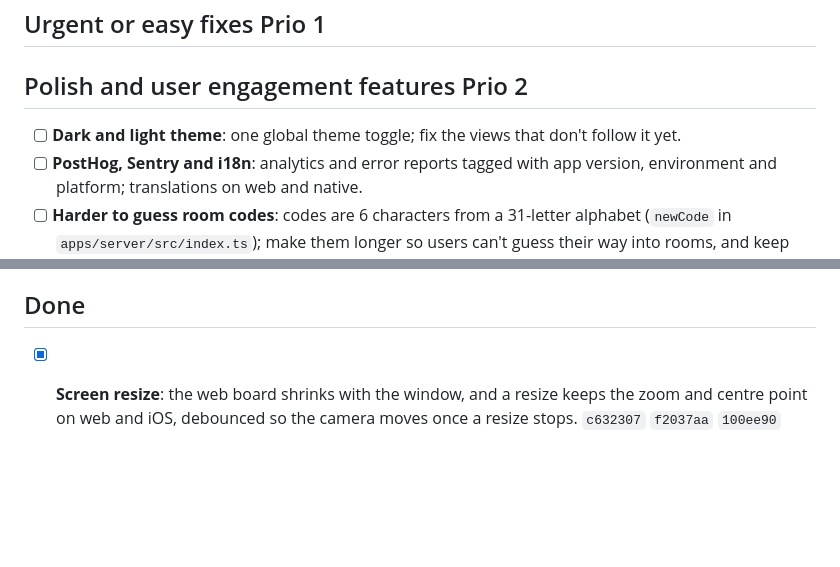
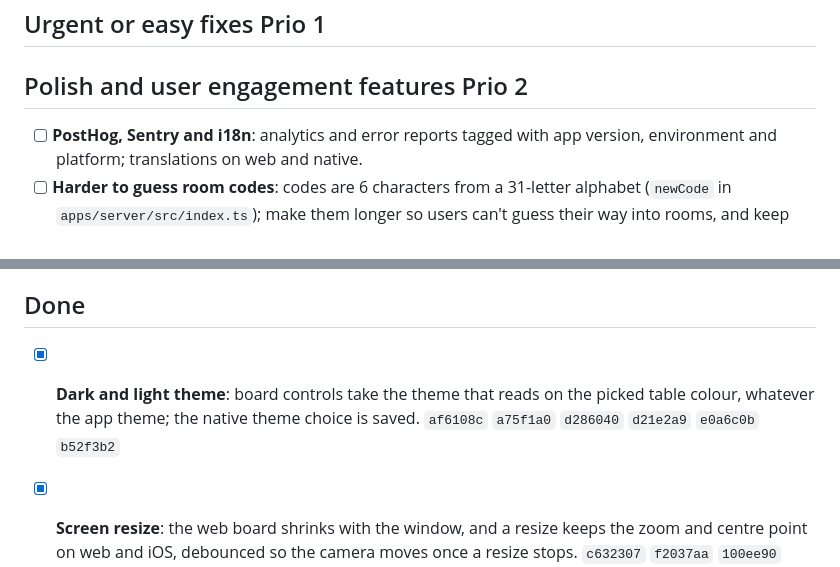
Before and after one commit to fatihkayan20/piecemates, a Markdown page: ROADMAP.md, 2 parts joined by grey strips. Drawn GitHub-style; blank space fills up the shorter version.

Commit message:
docs(roadmap): dark and light theme done

```diff
--- a/ROADMAP.md
+++ b/ROADMAP.md
@@ -6,7 +6,6 @@ Keep this updated as work lands. Move items to **Done** with the commit that shi
 
 ## Polish and user engagement features Prio 2
 
-- [ ] **Dark and light theme**: one global theme toggle; fix the views that don't follow it yet.
 - [ ] **PostHog, Sentry and i18n**: analytics and error reports tagged with app version, environment and platform; translations on web and native.
 - [ ] **Harder to guess room codes**: codes are 6 characters from a 31-letter alphabet (`newCode` in `apps/server/src/index.ts`); make them longer so users can't guess their way into rooms, and keep them easy to type and share.
 - [ ] **AI playtest**: play one large puzzle the way a person would, to find issues and improvements. An orchestrator starts two sub-agents, one driving iOS and one driving web, each with its own focus (e.g. bagging edge pieces vs. building the middle). They only get the app and what it does, and report back as users.
@@ -44,6 +43,7 @@ Keep this updated as work lands. Move items to **Done** with the commit that shi
 - [ ] **First deploy**: `pnpm run deploy`, set `CORS_ORIGIN` to the deployed web origin, then deploy again. Host the web app and server on sibling subdomains (`app.` / `api.`) so the auth cookie works for WebSockets.
 
 ## Done
+- [x] **Dark and light theme**: board controls take the theme that reads on the picked table colour, whatever the app theme; the native theme choice is saved. `af6108c` `a75f1a0` `d286040` `d21e2a9` `e0a6c0b` `b52f3b2`
 - [x] **Screen resize**: the web board shrinks with the window, and a resize keeps the zoom and centre point on web and iOS, debounced so the camera moves once a resize stops. `c632307` `f2037aa` `100ee90` `1471208` `f6d1240` `b04c7c8`
 - [x] **Room timings and win celebration**: a server clock that only runs while someone is in the room, a play time chip, `played_ms`/`finished_at` in D1 for History, and confetti with "Solved in m:ss" replacing the controls. `cb520f4` `7543f42` `f0a19cc` `d8106b4` `e64a903` `5b58d6d` `78e448a` `a54d0ac` `a8282e3`
 
```
